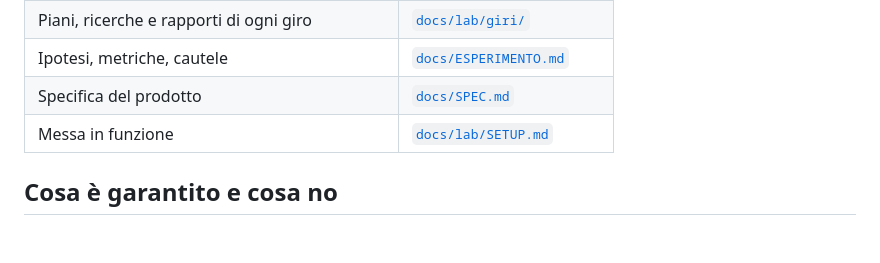
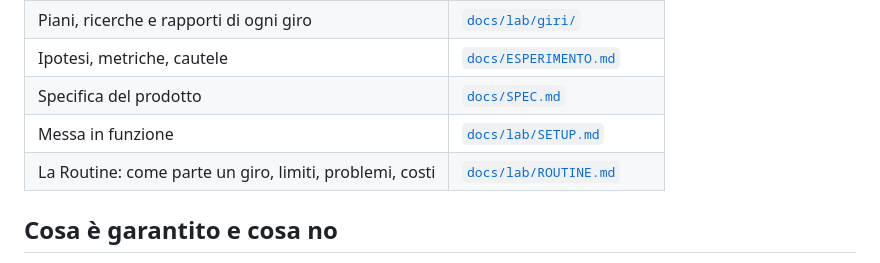
Before and after one commit to samueleniccolai-dev/gerio-lab, a Markdown page: README.md, the part around the change. Rendered like a GitHub page; blank space fills up the shorter version.

```diff
--- a/README.md
+++ b/README.md
@@ -36,6 +36,7 @@ PR che toccano le regole o l'infrastruttura. Dettagli: [`docs/METODO.md`](docs/M
 | Ipotesi, metriche, cautele | [`docs/ESPERIMENTO.md`](docs/ESPERIMENTO.md) |
 | Specifica del prodotto | [`docs/SPEC.md`](docs/SPEC.md) |
 | Messa in funzione | [`docs/lab/SETUP.md`](docs/lab/SETUP.md) |
+| La Routine: come parte un giro, limiti, problemi, costi | [`docs/lab/ROUTINE.md`](docs/lab/ROUTINE.md) |
 
 ## Cosa è garantito e cosa no
 
```
Also changed, not shown: docs/lab/ROUTINE.md (added, +309 -0 lines).
